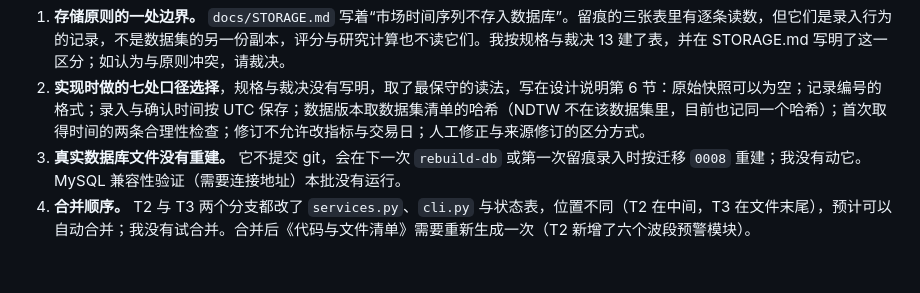
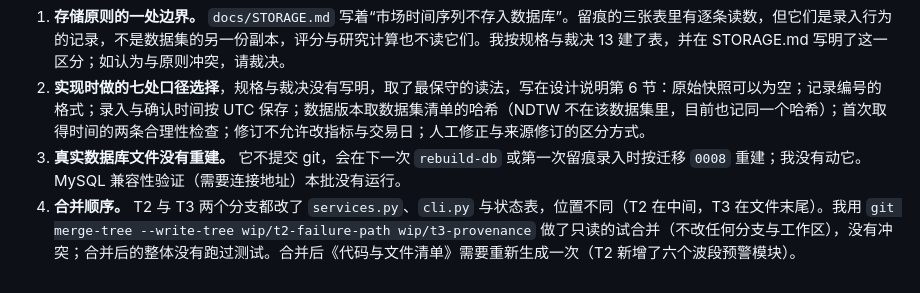
Before and after one commit to stonebridgelin/market-risk, a Markdown page: docs/progress/v14_T3_数据留痕第一步.md, the part around the change. Rendered like a GitHub page.

Commit message:
T3 汇报：补记两个分支只读试合并的结果
Co-Authored-By: Claude Opus 5.5 <noreply@anthropic.com>

```diff
--- a/docs/progress/v14_T3_数据留痕第一步.md
+++ b/docs/progress/v14_T3_数据留痕第一步.md
@@ -59,4 +59,4 @@ uv run market-risk provenance --help
 1. **存储原则的一处边界。** `docs/STORAGE.md` 写着“市场时间序列不存入数据库”。留痕的三张表里有逐条读数，但它们是录入行为的记录，不是数据集的另一份副本，评分与研究计算也不读它们。我按规格与裁决 13 建了表，并在 STORAGE.md 写明了这一区分；如认为与原则冲突，请裁决。
 2. **实现时做的七处口径选择**，规格与裁决没有写明，取了最保守的读法，写在设计说明第 6 节：原始快照可以为空；记录编号的格式；录入与确认时间按 UTC 保存；数据版本取数据集清单的哈希（NDTW 不在该数据集里，目前也记同一个哈希）；首次取得时间的两条合理性检查；修订不允许改指标与交易日；人工修正与来源修订的区分方式。
 3. **真实数据库文件没有重建。** 它不提交 git，会在下一次 `rebuild-db` 或第一次留痕录入时按迁移 `0008` 重建；我没有动它。MySQL 兼容性验证（需要连接地址）本批没有运行。
-4. **合并顺序。** T2 与 T3 两个分支都改了 `services.py`、`cli.py` 与状态表，位置不同（T2 在中间，T3 在文件末尾），预计可以自动合并；我没有试合并。合并后《代码与文件清单》需要重新生成一次（T2 新增了六个波段预警模块）。
+4. **合并顺序。** T2 与 T3 两个分支都改了 `services.py`、`cli.py` 与状态表，位置不同（T2 在中间，T3 在文件末尾）。我用 `git merge-tree --write-tree wip/t2-failure-path wip/t3-provenance` 做了只读的试合并（不改任何分支与工作区），没有冲突；合并后的整体没有跑过测试。合并后《代码与文件清单》需要重新生成一次（T2 新增了六个波段预警模块）。
```
